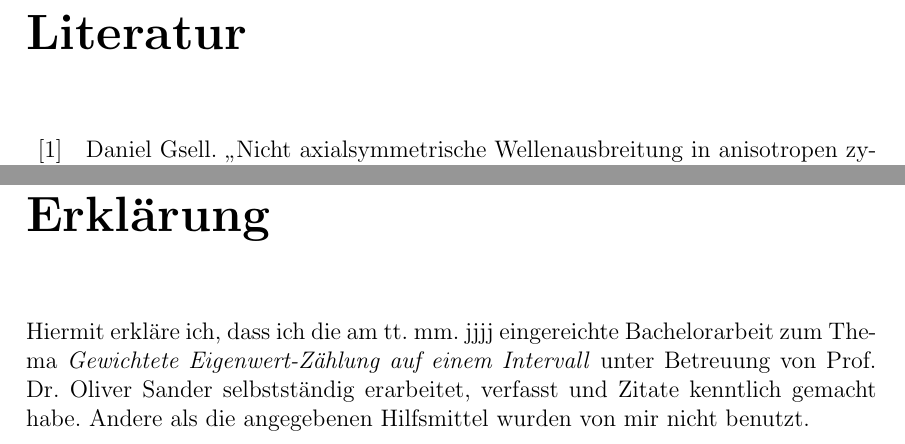
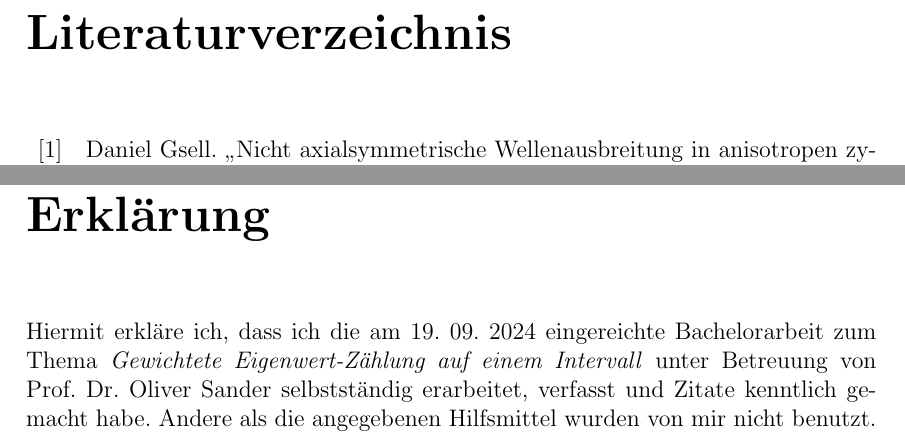
Before and after one commit to NextGen73/Bachelor_GewEwZaehlung, a LaTeX document (Ausarbeitung/Ausarbeitung.tex): two parts of pages 37 and 40 of 40, joined at a grey line, cut at the place of the change. Compiled offline with pdfLaTeX.

Commit message:
Titel Literatur und Datum geändert

```diff
--- a/Ausarbeitung/Ausarbeitung.tex
+++ b/Ausarbeitung/Ausarbeitung.tex
@@ -26,7 +26,7 @@
 \newcommand{\betreuer}{Prof. Dr. Oliver Sander}
 \newcommand{\institut}{Institut für Numerische Mathematik}
 \newcommand{\thema}{Gewichtete Eigenwert-Zählung auf einem Intervall}
-\newcommand{\datum}{tt.\ mm.\ jjjj} %Format tt.\ mm.\ jjjj
+\newcommand{\datum}{19.\ 09.\ 2024} %Format tt.\ mm.\ jjjj
 
 %%%%%%%%%%%%%%%%%%%%%%%%%%%%%%%%%%%%%%%%%%%%%%%%%%%%%%%%%%%%%%%%%%%%%%%%%%%%%%%%%%%%%%
 
@@ -73,7 +73,10 @@
 \floatname{algorithm}{Algorithmus}
 \renewcommand{\algorithmicrequire}{\textbf{Eingabe:}}
 \renewcommand{\algorithmicensure}{\textbf{Ausgabe:}}
-
+\DefineBibliographyStrings{german}{
+    bibliography = {Literaturverzeichnis},
+    references = {Literaturverzeichnis}
+}
 % Symbolverzeichnis
 \renewcommand{\symheadingname}{Symbolverzeichnis}
 \opensymdef
```
